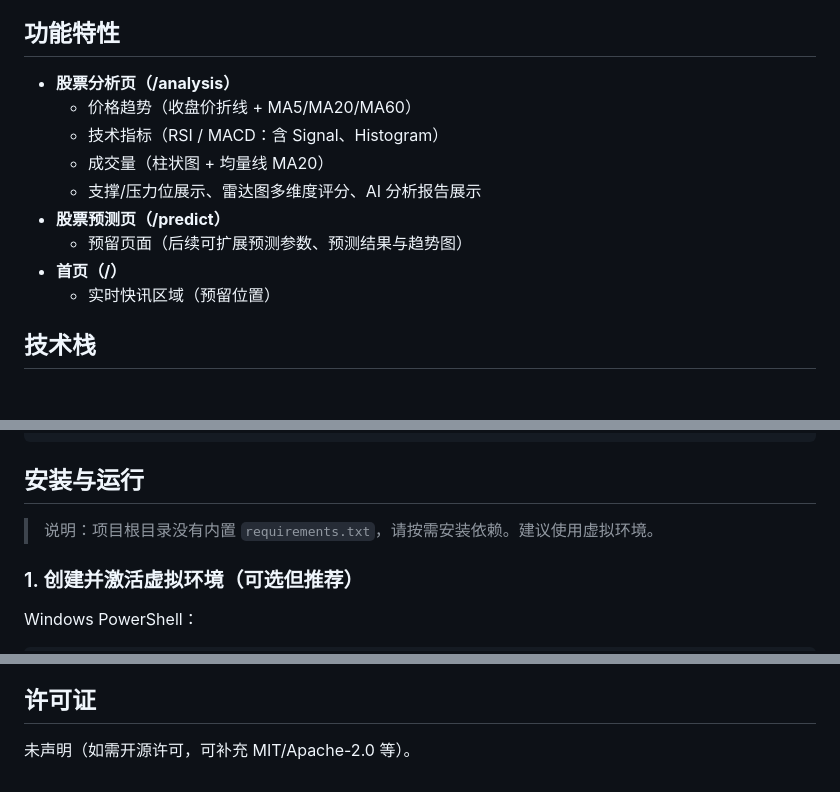
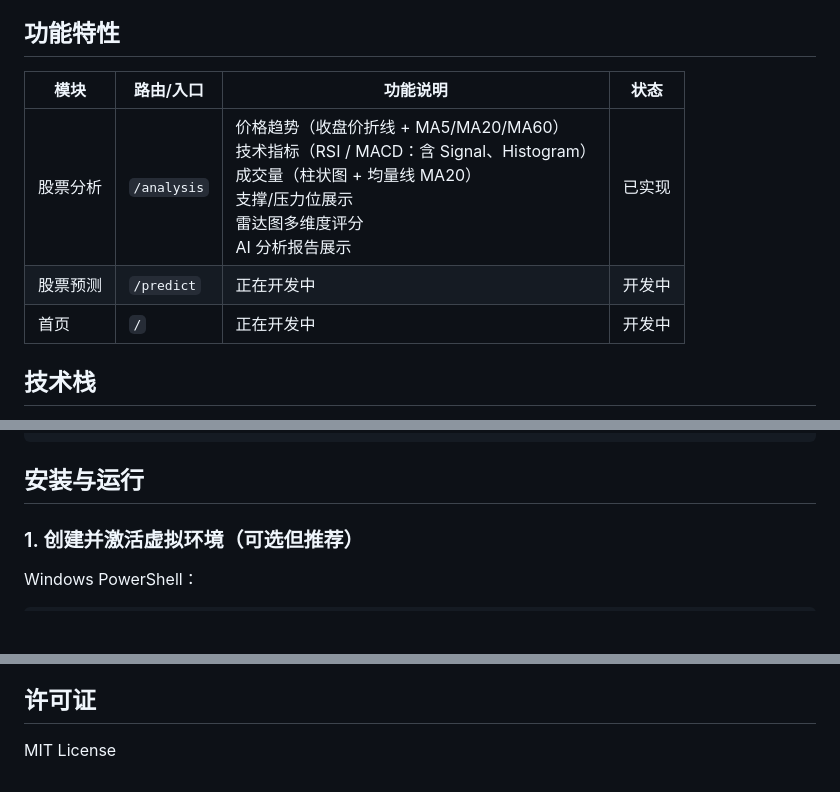
Before and after one commit to Riordon666/Stock-Prediction-Management-System, a Markdown page: README.md, 3 parts joined by grey strips. Rendered like a GitHub page; blank space fills up the shorter version.

Commit message:
添加README

```diff
--- a/README.md
+++ b/README.md
@@ -4,15 +9,11 @@
 
 ## 功能特性
 
-- **股票分析页（/analysis）**
-  - 价格趋势（收盘价折线 + MA5/MA20/MA60）
-  - 技术指标（RSI / MACD：含 Signal、Histogram）
-  - 成交量（柱状图 + 均量线 MA20）
-  - 支撑/压力位展示、雷达图多维度评分、AI 分析报告展示
-- **股票预测页（/predict）**
-  - 预留页面（后续可扩展预测参数、预测结果与趋势图）
-- **首页（/）**
-  - 实时快讯区域（预留位置）
+| 模块 | 路由/入口 | 功能说明 | 状态 |
+| --- | --- | --- | --- |
+| 股票分析 | `/analysis` | 价格趋势（收盘价折线 + MA5/MA20/MA60）<br>技术指标（RSI / MACD：含 Signal、Histogram）<br>成交量（柱状图 + 均量线 MA20）<br>支撑/压力位展示<br>雷达图多维度评分<br>AI 分析报告展示 | 已实现 |
+| 股票预测 | `/predict` | 正在开发中 | 开发中 |
+| 首页 | `/` | 正在开发中 | 开发中 |
 
 ## 技术栈
 
@@ -46,7 +47,6 @@ Stock Prediction Management System/
 
 ## 安装与运行
 
-> 说明：项目根目录没有内置 `requirements.txt`，请按需安装依赖。建议使用虚拟环境。
 
 ### 1. 创建并激活虚拟环境（可选但推荐）
 
@@ -117,4 +117,4 @@ LOG_FILE=data/logs/server.log
 
 ## 许可证
 
-未声明（如需开源许可，可补充 MIT/Apache-2.0 等）。
+MIT License
```
Also changed, not shown: other parts of README.md (+6 -1 lines).
